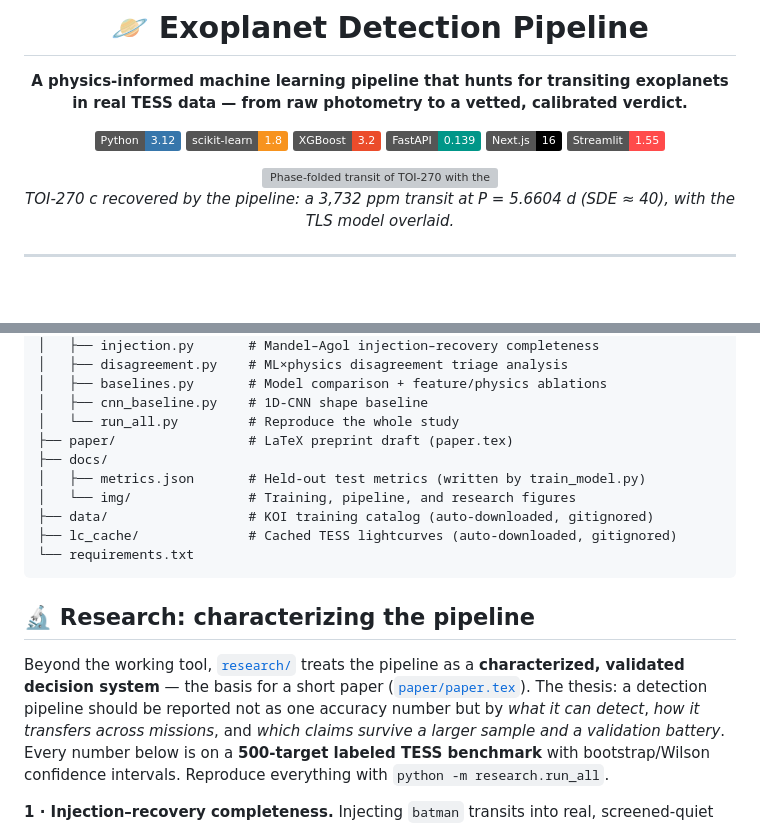
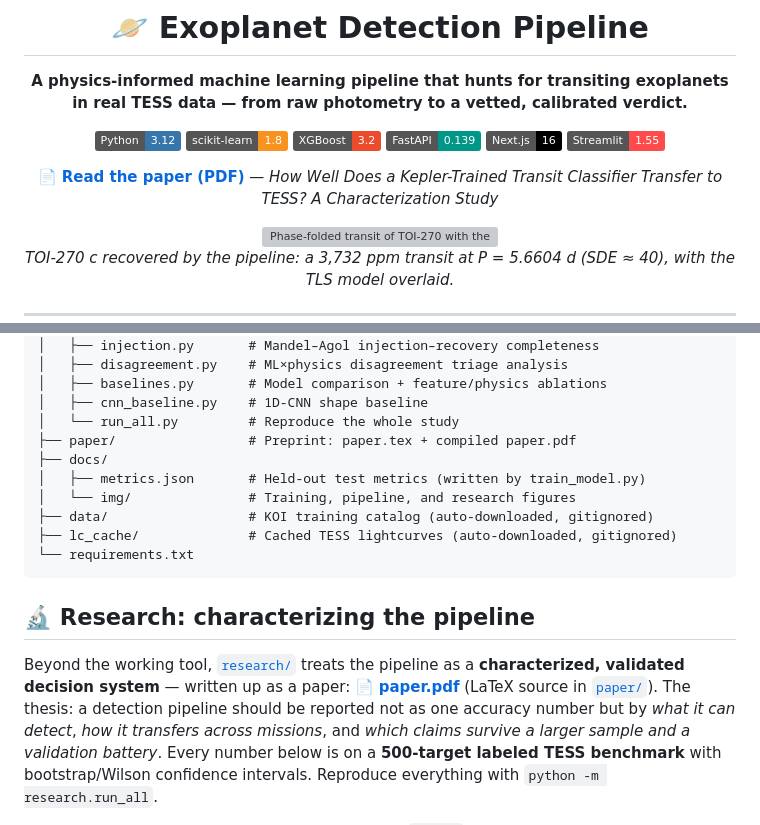
Before and after one commit to DhruvR-16/exoplanet_detection, a Markdown page: README.md, 2 parts joined by grey strips. Drawn GitHub-style; badges without logos; blank space fills up the shorter version; grey boxes are pictures that could not be loaded.

Commit message:
docs(readme): link the compiled paper PDF from the header, research section, and structure

```diff
--- a/README.md
+++ b/README.md
@@ -10,6 +10,8 @@
 ![FastAPI](https://img.shields.io/badge/FastAPI-0.139-009688?logo=fastapi&logoColor=white)
 ![Next.js](https://img.shields.io/badge/Next.js-16-000000?logo=nextdotjs&logoColor=white)
 ![Streamlit](https://img.shields.io/badge/Streamlit-1.55-FF4B4B?logo=streamlit&logoColor=white)
+
+📄 **[Read the paper (PDF)](paper/paper.pdf)** — *How Well Does a Kepler-Trained Transit Classifier Transfer to TESS? A Characterization Study*
 
 <img src="docs/img/pipeline_phase_fold.png" alt="Phase-folded transit of TOI-270 with the fitted TLS model" width="720"/>
 
@@ -198,7 +200,7 @@ expoplanet_detection/
 │   ├── baselines.py       # Model comparison + feature/physics ablations
 │   ├── cnn_baseline.py    # 1D-CNN shape baseline
 │   └── run_all.py         # Reproduce the whole study
-├── paper/                 # LaTeX preprint draft (paper.tex)
+├── paper/                 # Preprint: paper.tex + compiled paper.pdf
 ├── docs/
 │   ├── metrics.json       # Held-out test metrics (written by train_model.py)
 │   └── img/               # Training, pipeline, and research figures
@@ -210,8 +212,9 @@ expoplanet_detection/
 ## 🔬 Research: characterizing the pipeline
 
 Beyond the working tool, [`research/`](research/) treats the pipeline as a
-**characterized, validated decision system** — the basis for a short paper
-([`paper/paper.tex`](paper/paper.tex)). The thesis: a detection pipeline should be
+**characterized, validated decision system** — written up as a paper:
+📄 **[paper.pdf](paper/paper.pdf)** (LaTeX source in [`paper/`](paper/)).
+The thesis: a detection pipeline should be
 reported not as one accuracy number but by *what it can detect*, *how it transfers
 across missions*, and *which claims survive a larger sample and a validation
 battery*. Every number below is on a **500-target labeled TESS benchmark** with
```
